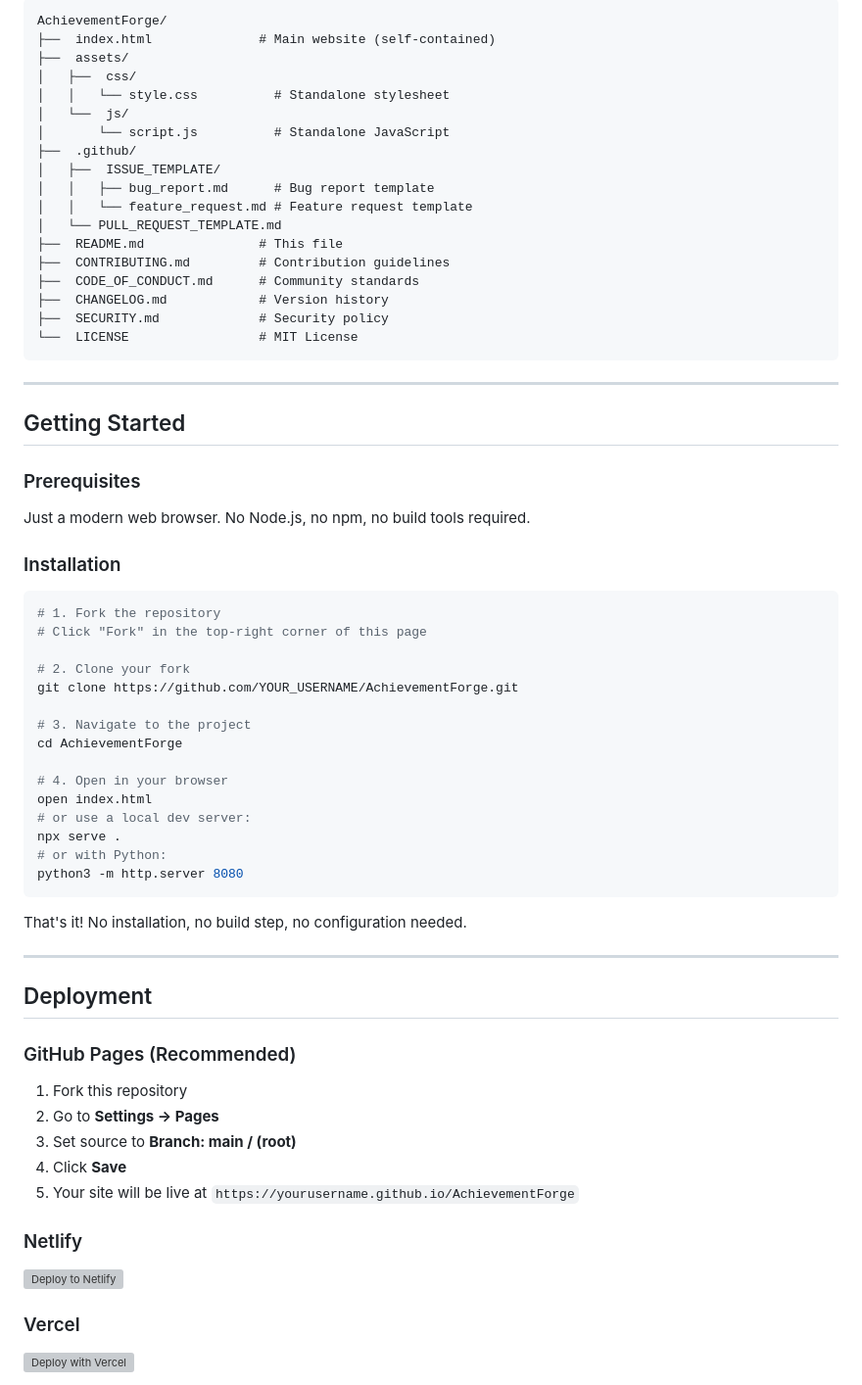
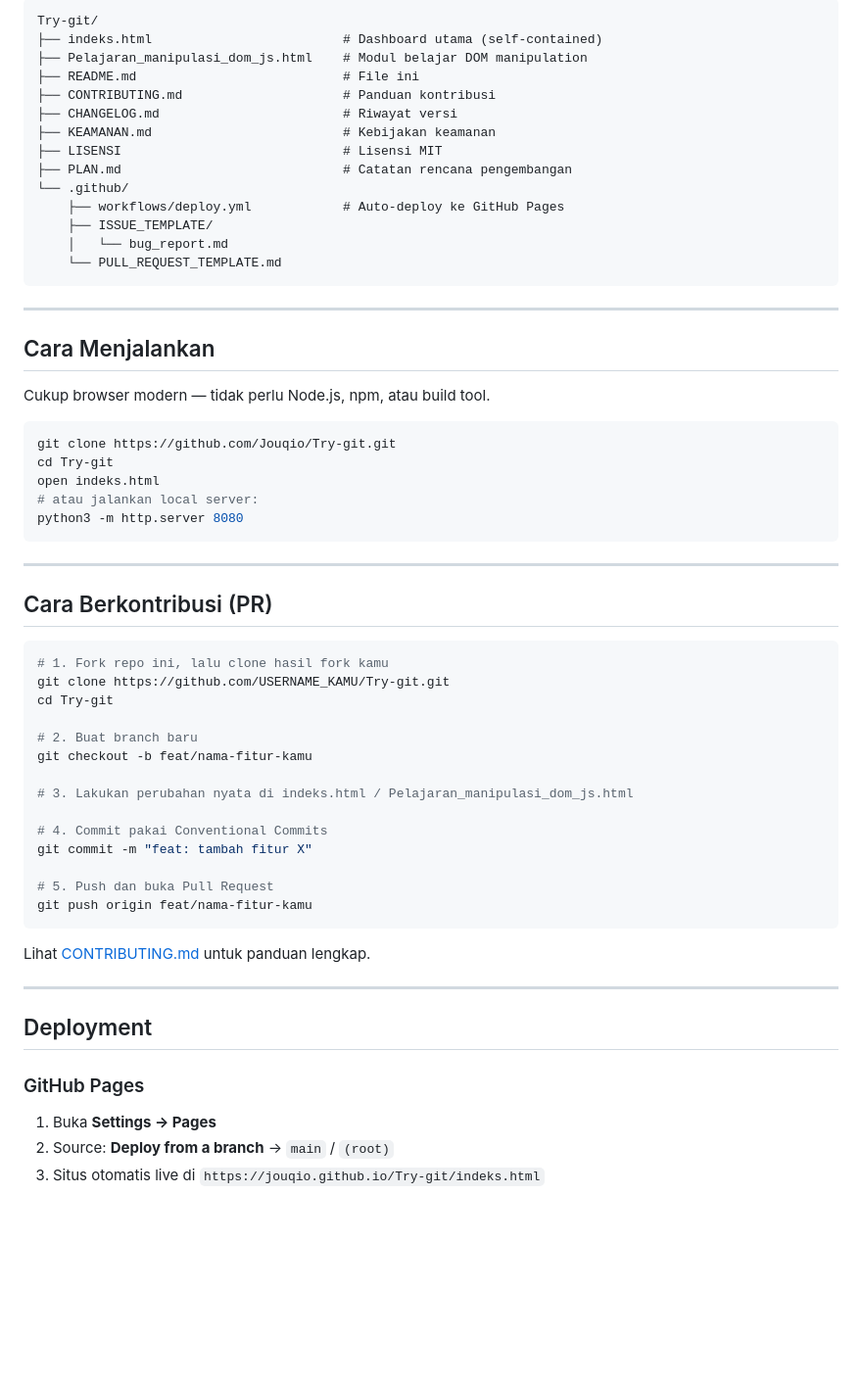
Before and after one commit to ZakieMe/Try-git, a Markdown page: README.md, the part around one of its changes. Shown at 98% size. GitHub-like rendering; blank space fills up the shorter version; grey boxes are pictures that could not be loaded.

````diff
--- a/README.md
+++ b/README.md
@@ -83,72 +57,64 @@ This repository serves a dual purpose:
 
 ```
-AchievementForge/
-├──  index.html              # Main website (self-contained)
-├──  assets/
-│   ├──  css/
-│   │   └── style.css          # Standalone stylesheet
-│   └──  js/
-│       └── script.js          # Standalone JavaScript
-├──  .github/
-│   ├──  ISSUE_TEMPLATE/
-│   │   ├── bug_report.md      # Bug report template
-│   │   └── feature_request.md # Feature request template
-│   └── PULL_REQUEST_TEMPLATE.md
-├──  README.md               # This file
-├──  CONTRIBUTING.md         # Contribution guidelines
-├──  CODE_OF_CONDUCT.md      # Community standards
-├──  CHANGELOG.md            # Version history
-├──  SECURITY.md             # Security policy
-└──  LICENSE                 # MIT License
+Try-git/
+├── indeks.html                         # Dashboard utama (self-contained)
+├── Pelajaran_manipulasi_dom_js.html    # Modul belajar DOM manipulation
+├── README.md                           # File ini
+├── CONTRIBUTING.md                     # Panduan kontribusi
+├── CHANGELOG.md                        # Riwayat versi
+├── KEAMANAN.md                         # Kebijakan keamanan
+├── LISENSI                             # Lisensi MIT
+├── PLAN.md                             # Catatan rencana pengembangan
+└── .github/
+    ├── workflows/deploy.yml            # Auto-deploy ke GitHub Pages
+    ├── ISSUE_TEMPLATE/
+    │   └── bug_report.md
+    └── PULL_REQUEST_TEMPLATE.md
 ```
 
 ---
 
-##  Getting Started
+##  Cara Menjalankan
 
-### Prerequisites
-
-Just a modern web browser. No Node.js, no npm, no build tools required.
-
-### Installation
+Cukup browser modern — tidak perlu Node.js, npm, atau build tool.
 
 ```bash
-# 1. Fork the repository
-# Click "Fork" in the top-right corner of this page
-
-# 2. Clone your fork
-git clone https://github.com/YOUR_USERNAME/AchievementForge.git
-
-# 3. Navigate to the project
-cd AchievementForge
-
-# 4. Open in your browser
-open index.html
-# or use a local dev server:
-npx serve .
-# or with Python:
+git clone https://github.com/Jouqio/Try-git.git
+cd Try-git
+open indeks.html
+# atau jalankan local server:
 python3 -m http.server 8080
 ```
 
-That's it! No installation, no build step, no configuration needed.
+---
+
+##  Cara Berkontribusi (PR)
+
+```bash
+# 1. Fork repo ini, lalu clone hasil fork kamu
+git clone https://github.com/USERNAME_KAMU/Try-git.git
+cd Try-git
+
+# 2. Buat branch baru
+git checkout -b feat/nama-fitur-kamu
+
+# 3. Lakukan perubahan nyata di indeks.html / Pelajaran_manipulasi_dom_js.html
+
+# 4. Commit pakai Conventional Commits
+git commit -m "feat: tambah fitur X"
+
+# 5. Push dan buka Pull Request
+git push origin feat/nama-fitur-kamu
+```
+
+Lihat [CONTRIBUTING.md](CONTRIBUTING.md) untuk panduan lengkap.
 
 ---
 
 ##  Deployment
 
-### GitHub Pages (Recommended)
+### GitHub Pages
+1. Buka **Settings → Pages**
+2. Source: **Deploy from a branch** → `main` / `(root)`
+3. Situs otomatis live di `https://jouqio.github.io/Try-git/indeks.html`
 
-1. Fork this repository
-2. Go to **Settings → Pages**
-3. Set source to **Branch: main / (root)**
-4. Click **Save**
-5. Your site will be live at `https://yourusername.github.io/AchievementForge`
-
-### Netlify
-
-[![Deploy to Netlify](https://www.netlify.com/img/deploy/button.svg)](https://app.netlify.com/start/deploy?repository=https://github.com/yourusername/AchievementForge)
-
-### Vercel
-
-[![Deploy with Vercel](https://vercel.com/button)](https://vercel.com/new/clone?repository-url=https://github.com/yourusername/AchievementForge)
-
````
Also changed, not shown: other parts of README.md (+39 -135 lines).
